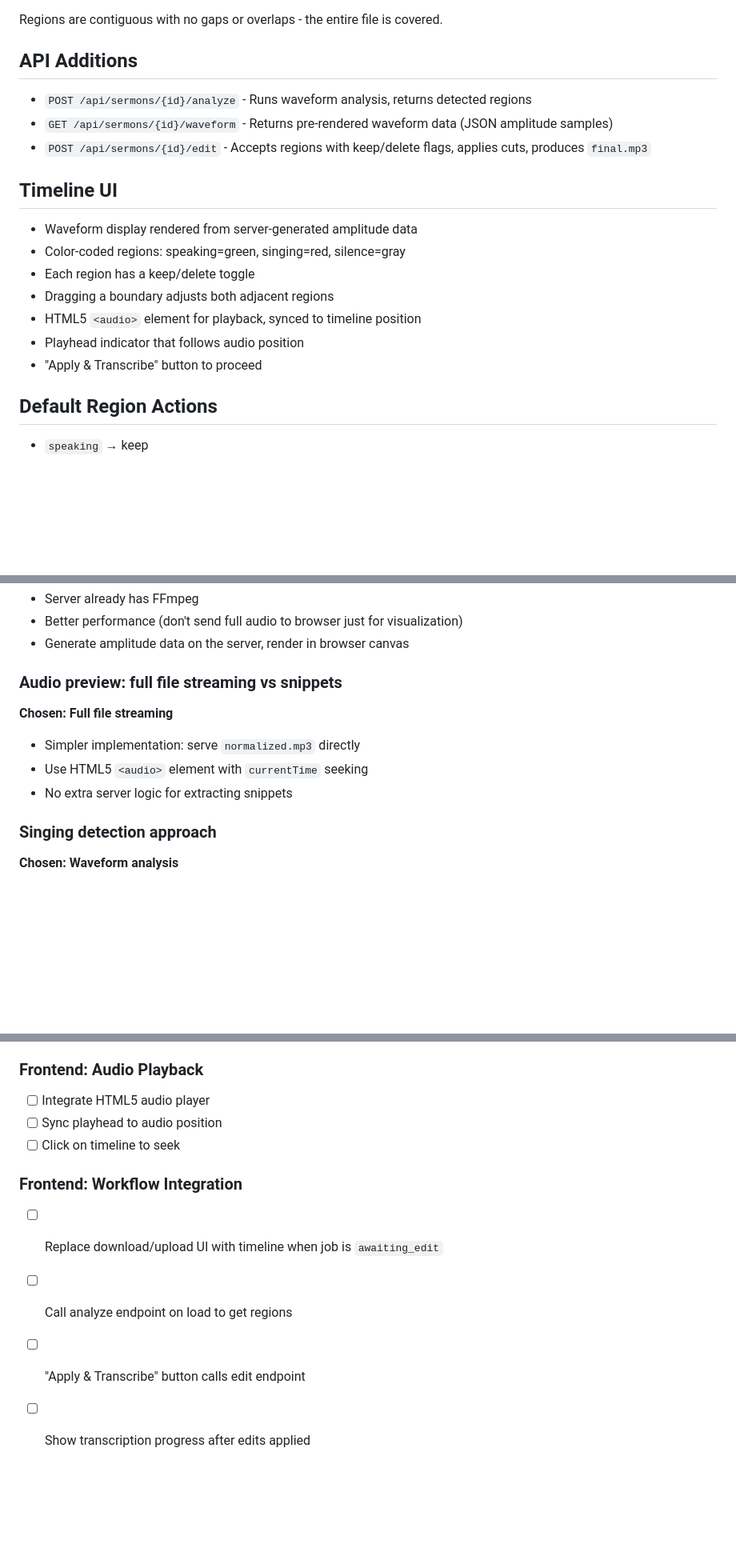
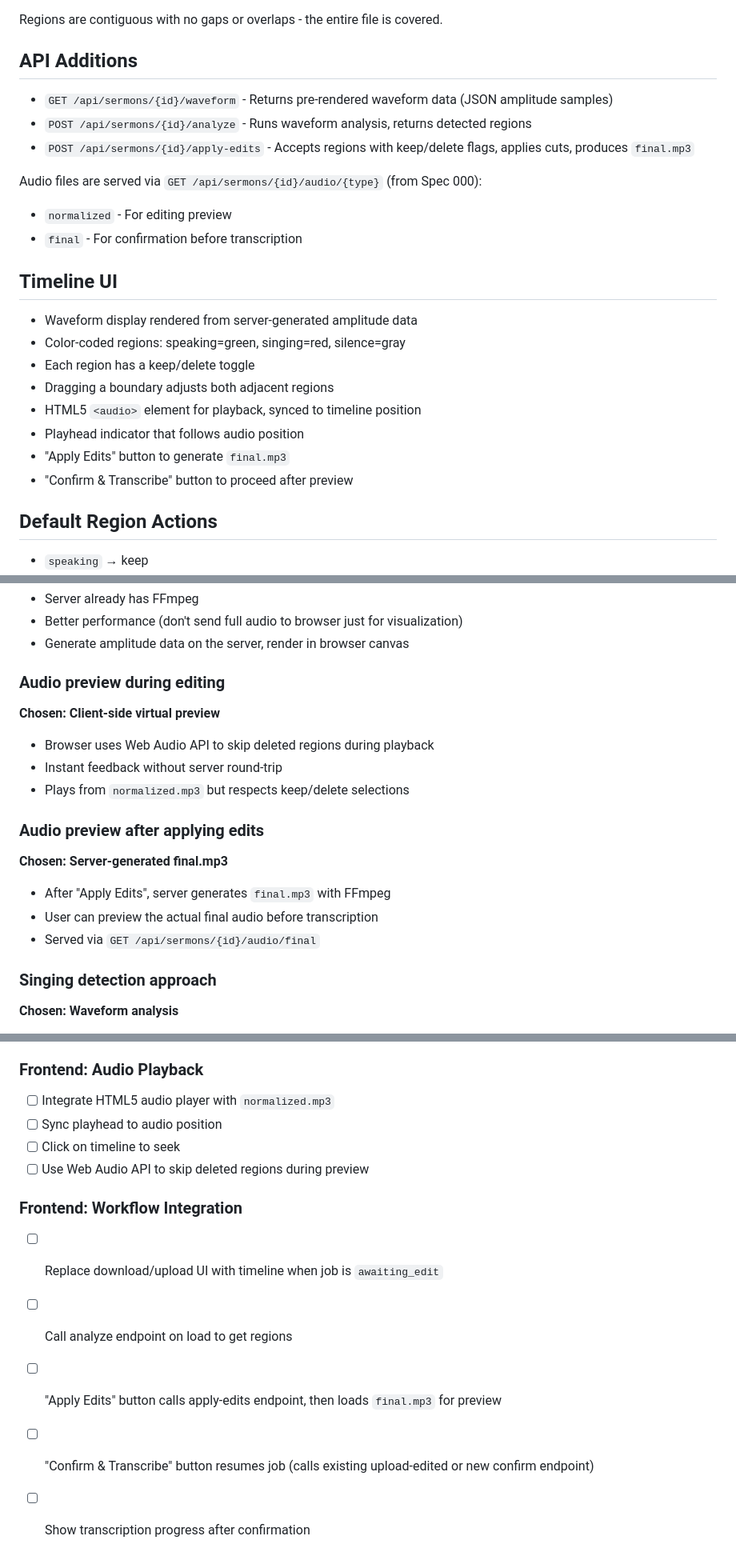
Before and after one commit to ogbbc-webmasters/Sermon-Scribe, a Markdown page: specs/001-automatic-audio-timeline.md, 3 parts joined by grey strips. Shown at 80% size. GitHub-like rendering; blank space fills up the shorter version.

Commit message:
docs(spec): unify audio endpoint, add client-side preview and confirmation flow

```diff
--- a/specs/001-automatic-audio-timeline.md
+++ b/specs/001-automatic-audio-timeline.md
@@ -50,9 +50,13 @@ Regions are contiguous with no gaps or overlaps - the entire file is covered.
 
 ## API Additions
 
+- `GET /api/sermons/{id}/waveform` - Returns pre-rendered waveform data (JSON amplitude samples)
 - `POST /api/sermons/{id}/analyze` - Runs waveform analysis, returns detected regions
-- `GET /api/sermons/{id}/waveform` - Returns pre-rendered waveform data (JSON amplitude samples)
-- `POST /api/sermons/{id}/edit` - Accepts regions with keep/delete flags, applies cuts, produces `final.mp3`
+- `POST /api/sermons/{id}/apply-edits` - Accepts regions with keep/delete flags, applies cuts, produces `final.mp3`
+
+Audio files are served via `GET /api/sermons/{id}/audio/{type}` (from Spec 000):
+- `normalized` - For editing preview
+- `final` - For confirmation before transcription
 
 ## Timeline UI
 
@@ -62,7 +66,8 @@ Regions are contiguous with no gaps or overlaps - the entire file is covered.
 - Dragging a boundary adjusts both adjacent regions
 - HTML5 `<audio>` element for playback, synced to timeline position
 - Playhead indicator that follows audio position
-- "Apply & Transcribe" button to proceed
+- "Apply Edits" button to generate `final.mp3`
+- "Confirm & Transcribe" button to proceed after preview
 
 ## Default Region Actions
 
@@ -80,13 +85,21 @@ Regions are contiguous with no gaps or overlaps - the entire file is covered.
 - Better performance (don't send full audio to browser just for visualization)
 - Generate amplitude data on the server, render in browser canvas
 
-### Audio preview: full file streaming vs snippets
+### Audio preview during editing
 
-**Chosen: Full file streaming**
+**Chosen: Client-side virtual preview**
 
-- Simpler implementation: serve `normalized.mp3` directly
-- Use HTML5 `<audio>` element with `currentTime` seeking
-- No extra server logic for extracting snippets
+- Browser uses Web Audio API to skip deleted regions during playback
+- Instant feedback without server round-trip
+- Plays from `normalized.mp3` but respects keep/delete selections
+
+### Audio preview after applying edits
+
+**Chosen: Server-generated final.mp3**
+
+- After "Apply Edits", server generates `final.mp3` with FFmpeg
+- User can preview the actual final audio before transcription
+- Served via `GET /api/sermons/{id}/audio/final`
 
 ### Singing detection approach
 
@@ -134,13 +147,15 @@ Regions are contiguous with no gaps or overlaps - the entire file is covered.
 
 ### Frontend: Audio Playback
 
-- [ ] Integrate HTML5 audio player
+- [ ] Integrate HTML5 audio player with `normalized.mp3`
 - [ ] Sync playhead to audio position
 - [ ] Click on timeline to seek
+- [ ] Use Web Audio API to skip deleted regions during preview
 
 ### Frontend: Workflow Integration
 
 - [ ] Replace download/upload UI with timeline when job is `awaiting_edit`
 - [ ] Call analyze endpoint on load to get regions
-- [ ] "Apply & Transcribe" button calls edit endpoint
-- [ ] Show transcription progress after edits applied
+- [ ] "Apply Edits" button calls apply-edits endpoint, then loads `final.mp3` for preview
+- [ ] "Confirm & Transcribe" button resumes job (calls existing upload-edited or new confirm endpoint)
+- [ ] Show transcription progress after confirmation
```
Also changed, not shown: other parts of specs/001-automatic-audio-timeline.md (+2 -2 lines), specs/000-basic-audio-normalization.md (+5 -4 lines).
